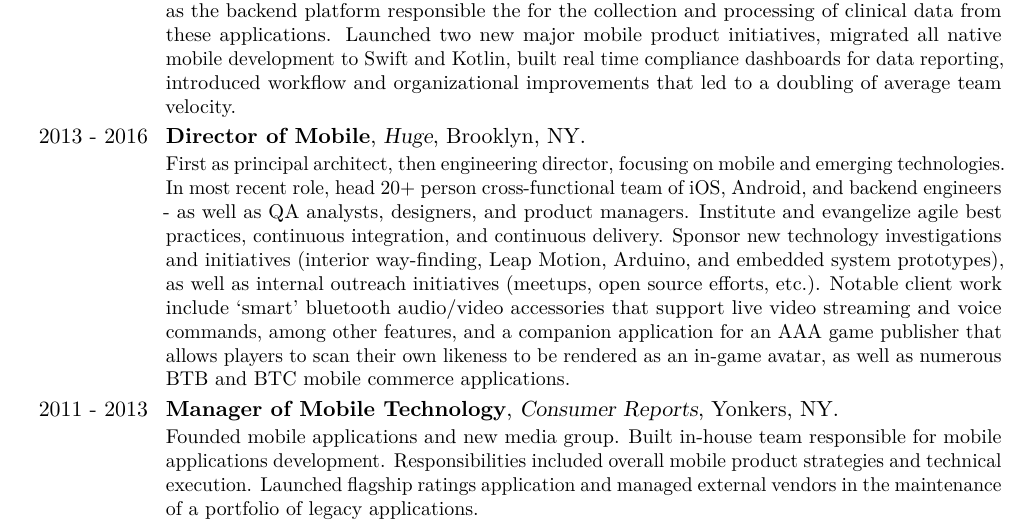
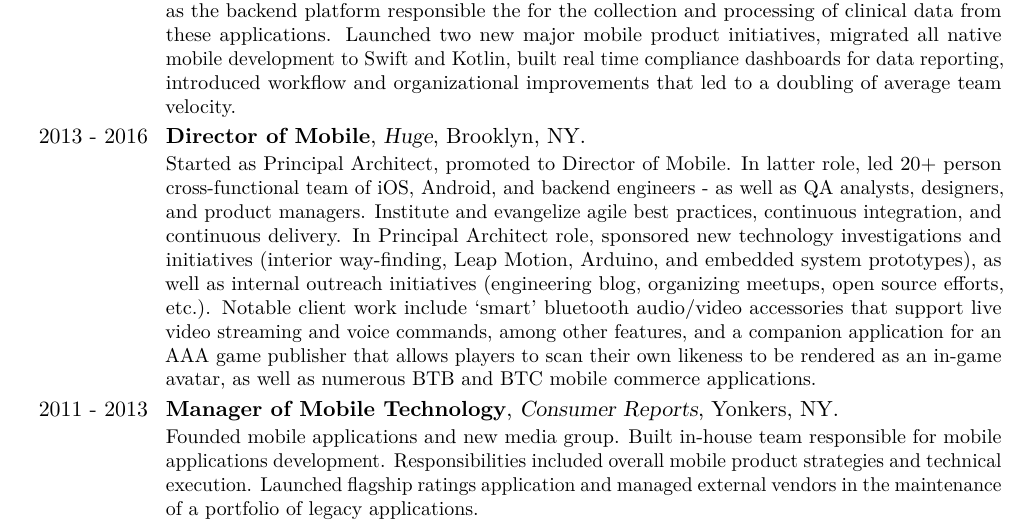
Before and after one commit to mlwelles/mlwelles-cv, a LaTeX CV (resume-michael-welles.tex): part of page 1 of 3, cut so that both start at the same text. Compiled offline with pdfLaTeX.

Commit message:
Cleanup of Huge entry

```diff
--- a/resume-michael-welles.tex
+++ b/resume-michael-welles.tex
@@ -51,7 +51,7 @@
 \cventry{2017 - Present}{Director of Engineering (Mobile)}{MediData}{New York}{NY}{
 	   Led engineering teams responsible for Patient Cloud platform enabling the gathering of clinical trial data directly from patients and clinicians on mobile devices and wearable devices by patients and clinicians on mobile devices.  Products include ePRO, the iOS and Android application used for patient reported outcomes,  Patient Cloud, an iOS tablet application for clinician reported outcomes  clinicians at study sites, AppConnect a native SDK for use by third party iOS and Android developers, Sensor Link, for the direct ingestion of data from wearable sensors, as well as the backend platform responsible the for the collection and processing of clinical data from these applications.    Launched two new major mobile product initiatives, migrated all native mobile development to Swift and Kotlin, built real time compliance dashboards for data reporting, introduced workflow and organizational improvements that led to a doubling of average team velocity. }
 
-\cventry{2013 - 2016}{Director of Mobile}{Huge}{Brooklyn}{NY}{First as principal architect, then engineering director, focusing on mobile and emerging technologies.  In most recent role, head 20+ person cross-functional team of iOS, Android, and backend engineers - as well as QA analysts, designers, and product managers. Institute and evangelize agile best practices, continuous integration, and continuous delivery. Sponsor new technology investigations and initiatives (interior way-finding,  Leap Motion, Arduino, and embedded system prototypes), as well as internal outreach initiatives (meetups, open source efforts, etc.). Notable client work include `smart' bluetooth audio/video accessories that support live video streaming and voice commands, among other features, and a companion application for an AAA game publisher that allows players to scan their own likeness to be rendered as an in-game avatar, as well as numerous  BTB and BTC mobile commerce applications.}
+\cventry{2013 - 2016}{Director of Mobile}{Huge}{Brooklyn}{NY}{Started as Principal Architect, promoted to Director of Mobile.  In latter role, led 20+ person cross-functional team of iOS, Android, and backend engineers - as well as QA analysts, designers, and product managers. Institute and evangelize agile best practices, continuous integration, and continuous delivery. In Principal Architect role, sponsored new technology investigations and initiatives (interior way-finding,  Leap Motion, Arduino, and embedded system prototypes), as well as internal outreach initiatives (engineering blog, organizing meetups, open source efforts, etc.). Notable client work include `smart' bluetooth audio/video accessories that support live video streaming and voice commands, among other features, and a companion application for an AAA game publisher that allows players to scan their own likeness to be rendered as an in-game avatar, as well as numerous  BTB and BTC mobile commerce applications.}
 
 \cventry{2011 - 2013}{Manager of Mobile Technology}{Consumer Reports}{Yonkers}{NY}{
 Founded mobile applications and new media group. Built in-house team responsible for mobile applications development. Responsibilities included overall mobile product strategies and technical execution. Launched flagship ratings application and managed external vendors in the maintenance of a portfolio of legacy applications.
```
